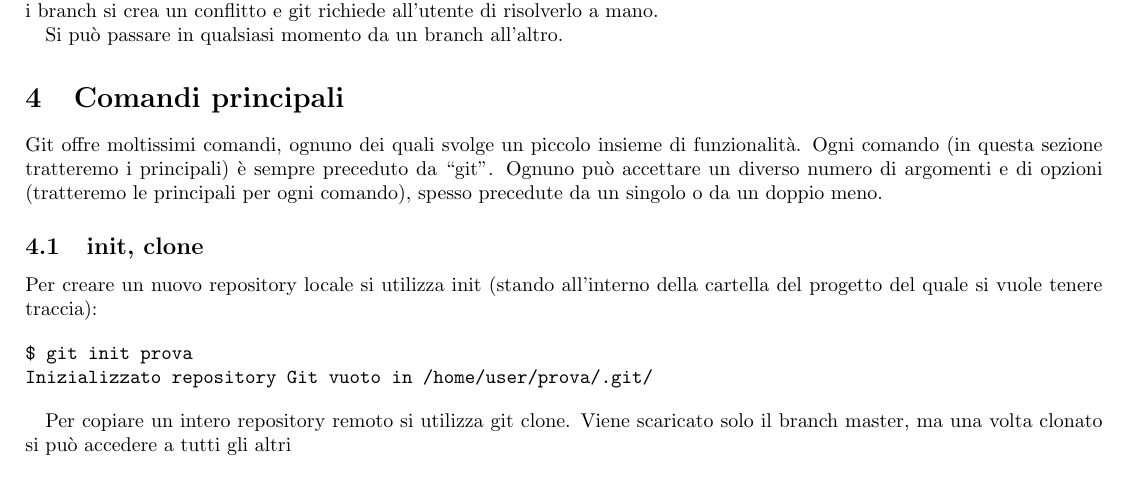
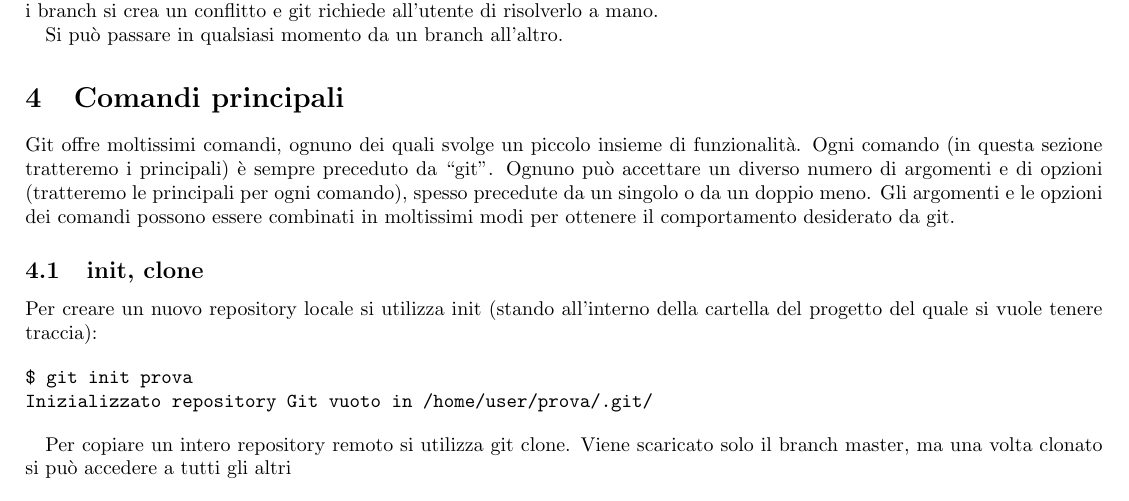
Before and after one commit to Stivvo/GitNoob2Pro, a LaTeX document (git.tex): part of page 2 of 10, cut so that both start at the same text. Compiled offline with pdfLaTeX.

Commit message:
combinare comandi

```diff
--- a/git.tex
+++ b/git.tex
@@ -111,7 +111,8 @@ Git offre moltissimi comandi, ognuno dei quali svolge un piccolo insieme di
 funzionalità. Ogni comando (in questa sezione tratteremo i principali) è sempre preceduto da
 ``git''. Ognuno può accettare un diverso numero di argomenti e di opzioni
 (tratteremo le principali per ogni comando), spesso precedute da un singolo o da
-un doppio meno.
+un doppio meno. Gli argomenti e le opzioni dei comandi possono essere combinati
+in moltissimi modi per ottenere il comportamento desiderato da git.
 
 \subsection{init, clone}
 
```
